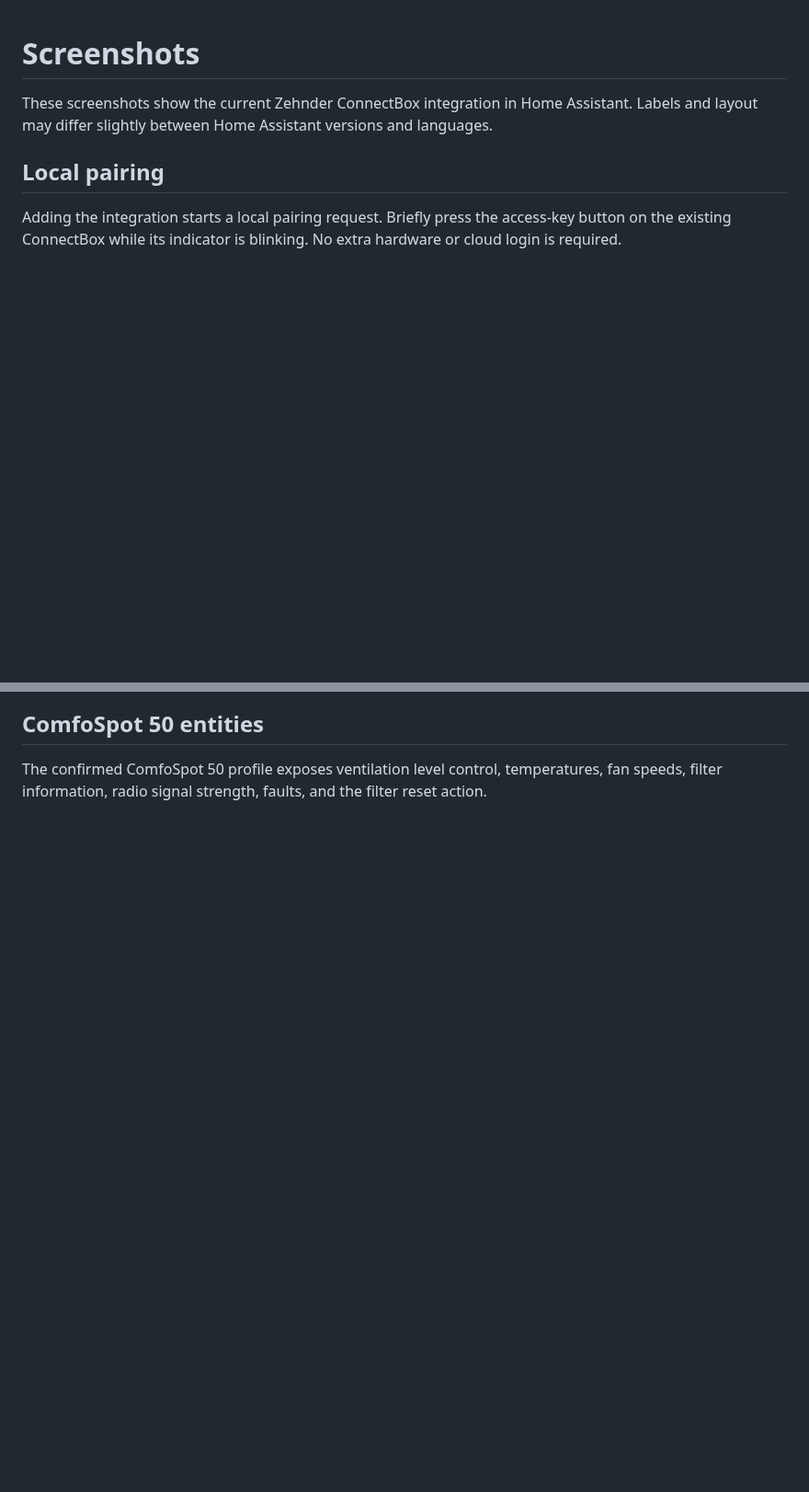
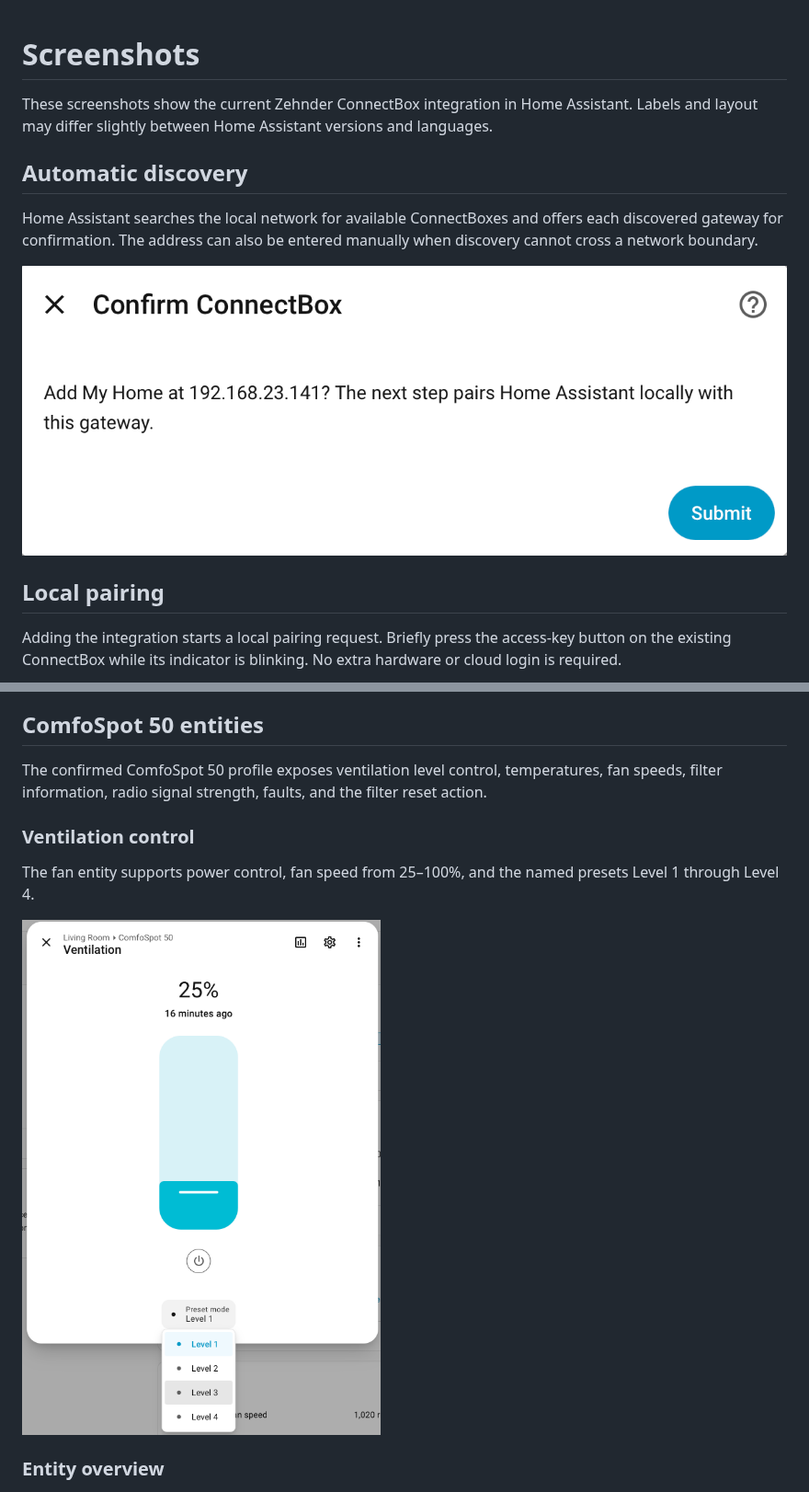
Before and after one commit to andyblenk/ha-zehnder-connectbox, a Markdown page: docs/screenshots.md, 2 parts joined by grey strips. Shown at 92% size. Drawn GitHub-style; pictures changed too: docs/images/discovery.png (added), docs/images/ventilation-dialog.png (added); blank space fills up the shorter version.

```diff
--- a/docs/screenshots.md
+++ b/docs/screenshots.md
@@ -3,6 +3,14 @@
 These screenshots show the current Zehnder ConnectBox integration in Home
 Assistant. Labels and layout may differ slightly between Home Assistant
 versions and languages.
+
+## Automatic discovery
+
+Home Assistant searches the local network for available ConnectBoxes and
+offers each discovered gateway for confirmation. The address can also be
+entered manually when discovery cannot cross a network boundary.
+
+![Automatically discovered ConnectBox](images/discovery.png)
 
 ## Local pairing
 
@@ -33,6 +41,15 @@ The confirmed ComfoSpot 50 profile exposes ventilation level control,
 temperatures, fan speeds, filter information, radio signal strength, faults,
 and the filter reset action.
 
+### Ventilation control
+
+The fan entity supports power control, fan speed from 25–100%, and the named
+presets Level 1 through Level 4.
+
+<img src="images/ventilation-dialog.png" alt="Ventilation level control with presets in Home Assistant" width="430">
+
+### Entity overview
+
 <img src="images/comfospot50-entities.png" alt="ComfoSpot 50 entities in Home Assistant" width="430">
 
 [Back to the main documentation](../README.md)
```
Also changed, not shown: CHANGELOG.md (+5 -0 lines), README.md (+6 -0 lines).
